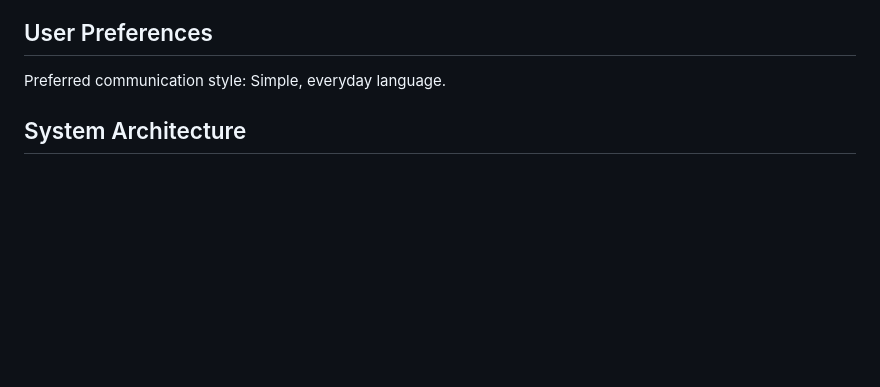
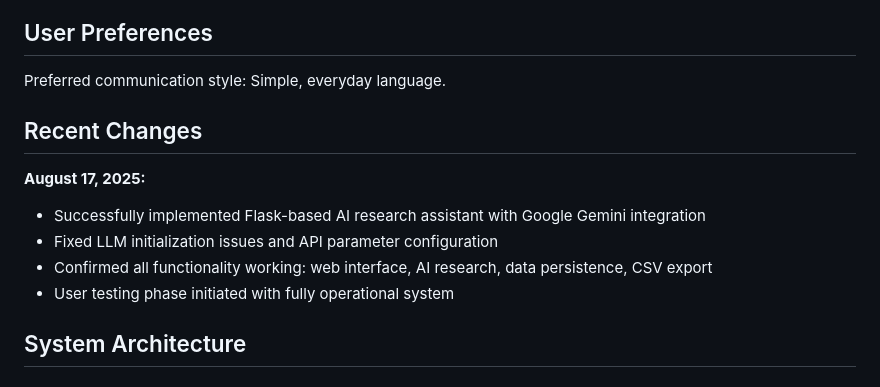
Before and after one commit to shuflovic/AI-bookshelf, a Markdown page: replit.md, the part around the change. GitHub-like rendering; blank space fills up the shorter version.

Commit message:
Update project documentation to reflect recent changes and testing status
Add a "Recent Changes" section to replit.md detailing August 17th updates, including Flask-Gemini integration, bug fixes, and the initiation of user testing.

Replit-Commit-Author: Agent
Replit-Commit-Session-Id: 0087de8e-2b8e-4dc9-b420-db7caa7c99eb
Replit-Commit-Checkpoint-Type: full_checkpoint
Replit-Commit-Screenshot-Url: https://storage.googleapis.com/screenshot-production-us-central1/2b058a17-6d6d-4c63-9ee7-4c92f9fdb475/0087de8e-2b8e-4dc9-b420-db7caa7c99eb/yN4UGhS

```diff
--- a/replit.md
+++ b/replit.md
@@ -7,6 +7,14 @@ This is an AI-powered research assistant application that enables users to condu
 ## User Preferences
 
 Preferred communication style: Simple, everyday language.
+
+## Recent Changes
+
+**August 17, 2025:**
+- Successfully implemented Flask-based AI research assistant with Google Gemini integration
+- Fixed LLM initialization issues and API parameter configuration
+- Confirmed all functionality working: web interface, AI research, data persistence, CSV export
+- User testing phase initiated with fully operational system
 
 ## System Architecture
 
```
